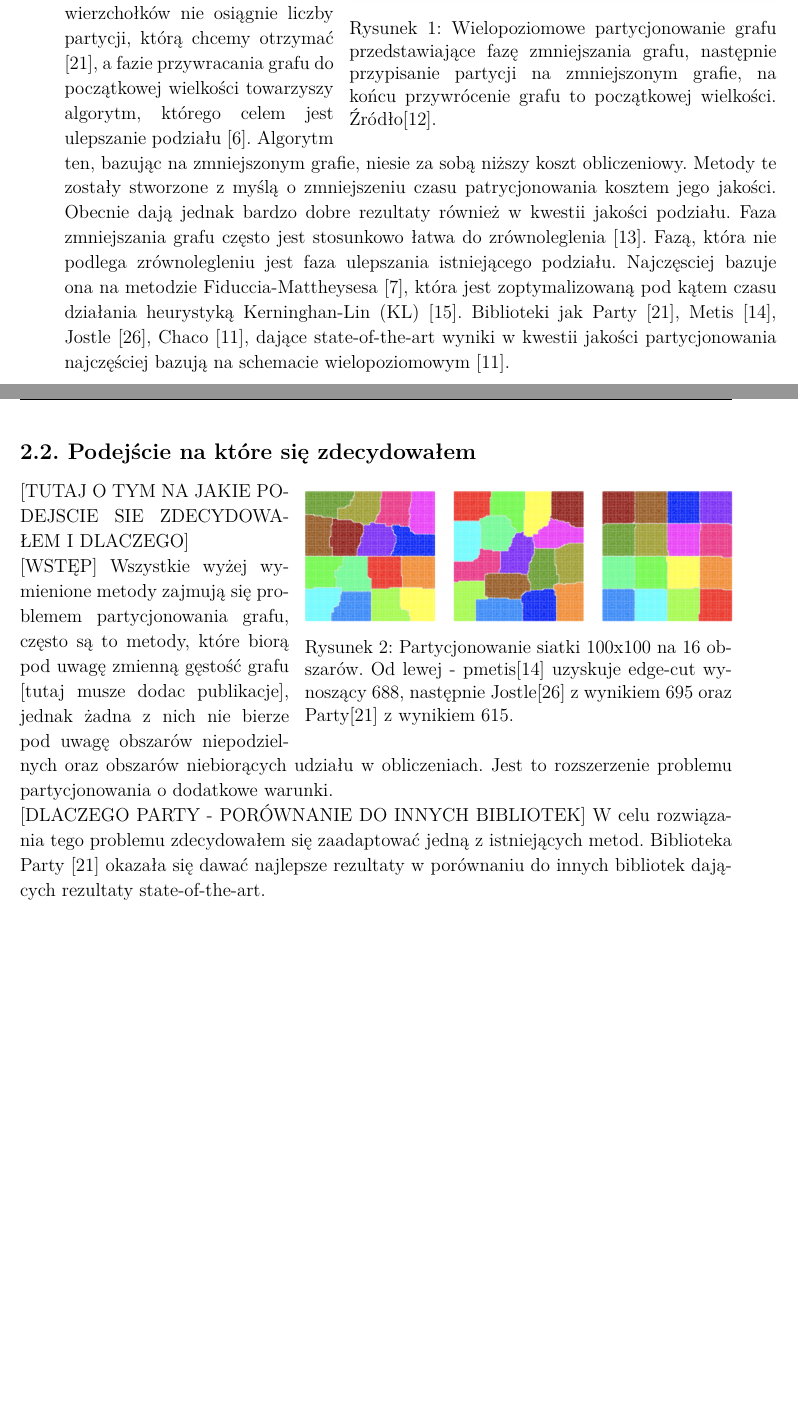
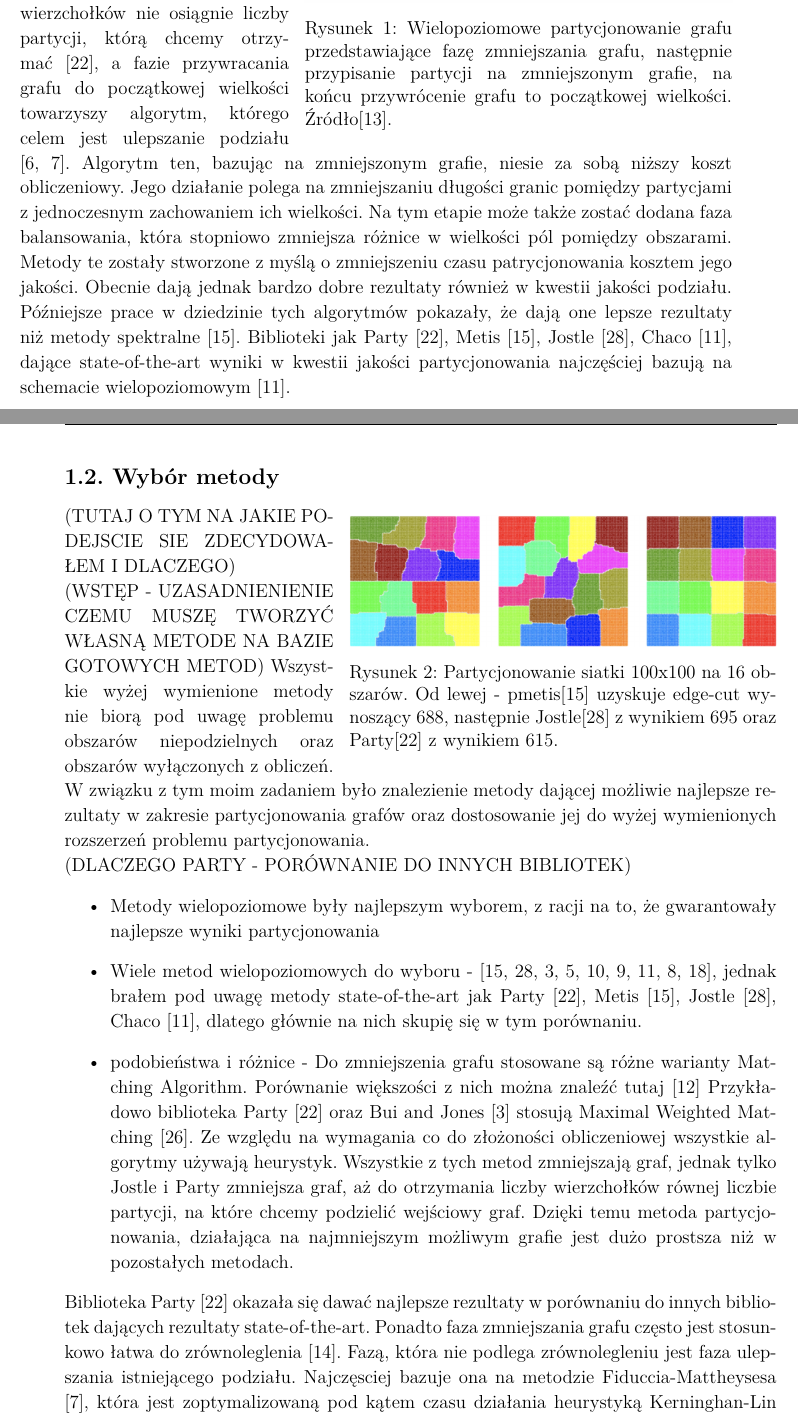
Before and after one commit to WKD622/grid-partitioning-thesis, a LaTeX thesis (src/main.tex, which reads src/chapters/04-literature.tex): two parts of pages 7 and 8 of 12 before the commit and two parts of pages 2 and 3 of 6 after it, joined at a grey line, cut so that both start at the same text, the shorter picture padded with empty space. Compiled offline with pdfLaTeX.

Commit message:
improves literature chapter

```diff
--- a/src/chapters/04-literature.tex
+++ b/src/chapters/04-literature.tex
@@ -58,19 +58,18 @@ d. [TUTAJ O METODACH WIELOPOZIOMOWYCH] Metody wielopoziomowe
 wielkości grafu poprzez łączenie wierzchołków i krawędzi, następnie dzielenie zmniejszonego grafu na partycje, ostatnią fazą
 jest przywrócenie początkowego grafu zachowując podział. Często graf zmniejszany jest aż liczba wierzchołków nie osiągnie
 liczby partycji, którą chcemy otrzymać \cite{1364754}, a fazie przywracania grafu do początkowej wielkości towarzyszy
-algorytm, którego celem jest ulepszanie podziału \cite{article}. Algorytm ten, bazując na zmniejszonym
-grafie, niesie za sobą niższy koszt obliczeniowy. Metody te zostały stworzone z myślą o zmniejszeniu czasu
+algorytm, którego celem jest ulepszanie podziału \cite{article, 10.5555/800263.809204}. Algorytm ten, bazując na zmniejszonym
+grafie, niesie za sobą niższy koszt obliczeniowy. Jego działanie polega na zmniejszaniu długości granic pomiędzy partycjami
+z jednoczesnym zachowaniem ich wielkości. Na tym etapie może także zostać dodana faza balansowania, która stopniowo zmniejsza różnice
+w wielkości pól pomiędzy obszarami. Metody te zostały stworzone z myślą o zmniejszeniu czasu
 patrycjonowania kosztem jego jakości. Obecnie dają jednak bardzo dobre rezultaty również w kwestii jakości podziału.
-Faza zmniejszania grafu często jest stosunkowo łatwa do zrównoleglenia \cite{KARYPIS199871}. Fazą, która nie podlega
-zrównolegleniu jest faza ulepszania istniejącego podziału.
-Najczęsciej bazuje ona na metodzie Fiduccia-Mattheysesa \cite{10.5555/800263.809204},
-która jest zoptymalizowaną pod kątem czasu działania heurystyką Kerninghan-Lin (KL) \cite{6771089}.
+Późniejsze prace w dziedzinie tych algorytmów pokazały, że dają one lepsze rezultaty niż metody spektralne \cite{metis}.
 Biblioteki jak Party \cite{1364754}, Metis \cite{metis}, Jostle \cite{jostle}, Chaco \cite{inproceedings},
 dające state-of-the-art wyniki w kwestii jakości partycjonowania najczęściej bazują na schemacie wielopoziomowym
 \cite{inproceedings}.
 
 \newpage
-\subsection{Podejście na które się zdecydowałem}
+\subsection{Wybór metody}
 
 \begin{wrapfigure}{r}{0.6\textwidth}
     \vspace{-4mm}
@@ -80,14 +79,31 @@ dające state-of-the-art wyniki w kwestii jakości partycjonowania najczęściej
     \label{fig:test2}
 \end{wrapfigure}
 
-[TUTAJ O TYM NA JAKIE PODEJSCIE SIE ZDECYDOWAŁEM I DLACZEGO]
-\newline[WSTĘP]
-Wszystkie wyżej wymienione metody zajmują się problemem partycjonowania grafu, często są to metody, które biorą
-pod uwagę zmienną gęstość grafu [tutaj musze dodac publikacje], jednak żadna z nich
-nie bierze pod uwagę obszarów niepodzielnych oraz obszarów niebiorących udziału w obliczeniach.
-Jest to rozszerzenie problemu partycjonowania o dodatkowe warunki.
+(TUTAJ O TYM NA JAKIE PODEJSCIE SIE ZDECYDOWAŁEM I DLACZEGO)
 
-\newline[DLACZEGO PARTY - PORÓWNANIE DO INNYCH BIBLIOTEK]
-W celu rozwiązania tego problemu zdecydowałem się zaadaptować jedną z istniejących metod.
+(WSTĘP - UZASADNIENIENIE CZEMU MUSZĘ TWORZYĆ WŁASNĄ METODE NA BAZIE GOTOWYCH METOD)
+Wszystkie wyżej wymienione metody nie biorą pod uwagę problemu obszarów niepodzielnych oraz obszarów wyłączonych z obliczeń.
+W związku z tym moim zadaniem było znalezienie metody dającej możliwie najlepsze rezultaty w zakresie partycjonowania grafów oraz
+dostosowanie jej do wyżej wymienionych rozszerzeń problemu partycjonowania.
+
+(DLACZEGO PARTY - PORÓWNANIE DO INNYCH BIBLIOTEK)
+\begin{itemize}
+    \item {Metody wielopoziomowe były najlepszym wyborem, z racji na to, że gwarantowały najlepsze wyniki partycjonowania}
+    \item {Wiele metod wielopoziomowych do wyboru - \cite{metis, jostle, Bui1993AHF, 103500, 185177, 279334, inproceedings, 129970, 10.1145/165939.165942},
+        jednak brałem pod uwagę metody state-of-the-art jak Party \cite{1364754}, Metis \cite{metis}, Jostle \cite{jostle}, Chaco \cite{inproceedings},
+        dlatego głównie na nich skupię się w tym porównaniu.}
+    \item {podobieństwa i różnice -  Do zmniejszenia grafu stosowane są różne warianty Matching Algorithm.
+    Porównanie większości z nich można znaleźć tutaj \cite{Analysis}
+    Przykładowo biblioteka Party \cite{1364754} oraz Bui and Jones \cite{Bui1993AHF} stosują Maximal Weighted Matching \cite{weighted_maching}.
+    Ze względu na wymagania co do złożoności obliczeniowej wszystkie algorytmy używają heurystyk.
+    Wszystkie z tych metod zmniejszają graf, jednak tylko Jostle i Party zmniejsza graf,
+    aż do otrzymania liczby wierzchołków równej liczbie partycji, na które chcemy podzielić wejściowy graf.
+    Dzięki temu metoda partycjonowania, działająca na najmniejszym możliwym grafie jest dużo prostsza niż w pozostałych metodach.}
+\end{itemize}
+
 Biblioteka Party \cite{1364754} okazała się dawać najlepsze rezultaty w porównaniu do innych bibliotek dających rezultaty
 state-of-the-art.
+Ponadto faza zmniejszania grafu często jest stosunkowo łatwa do zrównoleglenia \cite{KARYPIS199871}. Fazą, która nie podlega
+zrównolegleniu jest faza ulepszania istniejącego podziału.
+Najczęsciej bazuje ona na metodzie Fiduccia-Mattheysesa \cite{10.5555/800263.809204},
+która jest zoptymalizowaną pod kątem czasu działania heurystyką Kerninghan-Lin (KL) \cite{6771089}.
```
Also changed, not shown: src/input/main.bib (+21 -11 lines), src/main.tex (+5 -5 lines), out/main.bbl, out/main.pdf, src/chapters/04-literature.tex (12 more changed lines), 5 other files.
